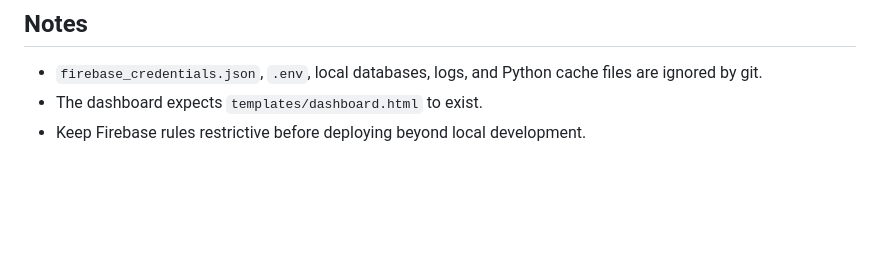
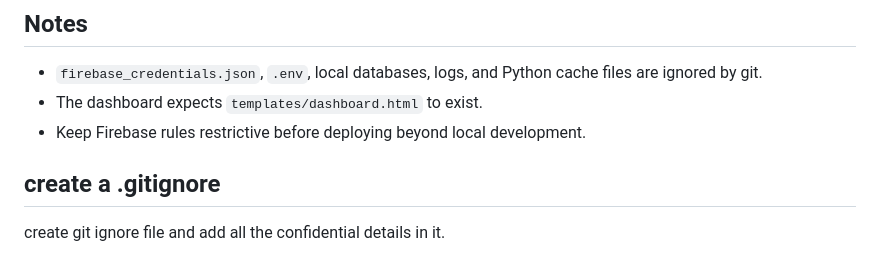
Before and after one commit to Aarushiptl31/FundedFirst, a Markdown page: README.md, the part around the change. Rendered like a GitHub page; blank space fills up the shorter version.

```diff
--- a/README.md
+++ b/README.md
@@ -122,3 +122,7 @@ FundedFirst/
 - `firebase_credentials.json`, `.env`, local databases, logs, and Python cache files are ignored by git.
 - The dashboard expects `templates/dashboard.html` to exist.
 - Keep Firebase rules restrictive before deploying beyond local development.
+
+## create a .gitignore
+
+create git ignore file and add all the confidential details in it.
```
